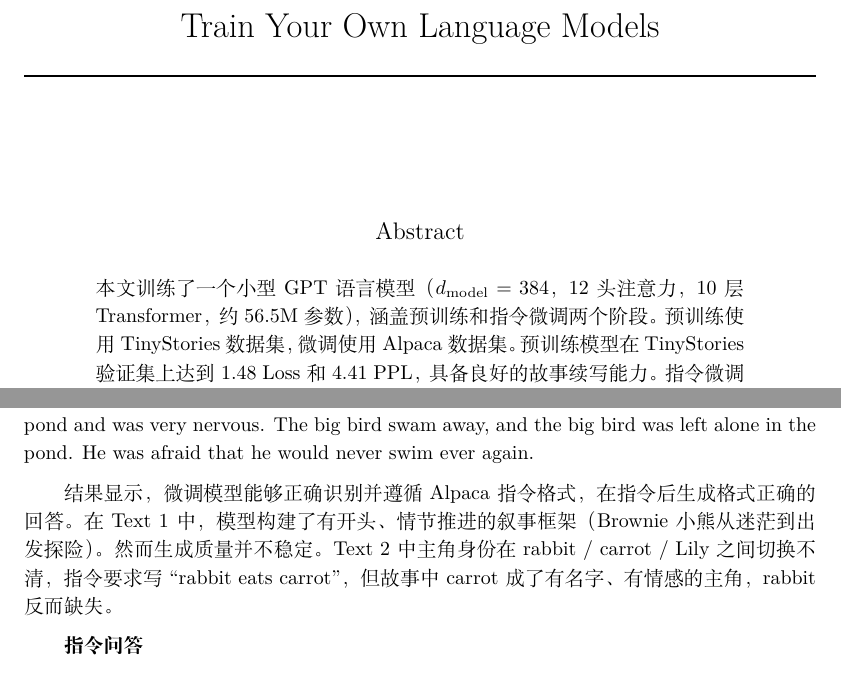
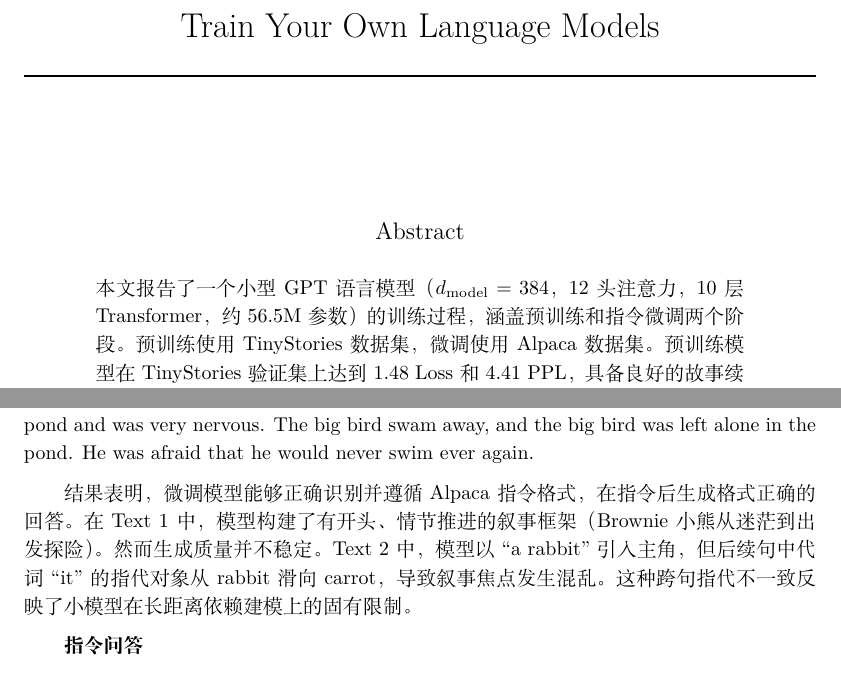
Before and after one commit to chenming-liang/tiny-gpt-storyteller, a LaTeX paper (report/report.tex): two parts of pages 1 and 7 of 8, joined at a grey line, cut so that both start at the same text. Compiled offline with XeLaTeX.

Commit message:
fix: correct Text 2 analysis and add hypcap

```diff
--- a/report/report.tex
+++ b/report/report.tex
@@ -17,6 +17,7 @@
 
 % Additional packages
 \usepackage{hyperref}
+\usepackage[all]{hypcap}
 \usepackage{url}
 \usepackage{booktabs}
 \usepackage{amsfonts}
@@ -36,7 +37,7 @@
 \maketitle
 
 \begin{abstract}
-本文训练了一个小型 GPT 语言模型（$d_{\text{model}}=384$，12 头注意力，10 层 Transformer，约 56.5M 参数），涵盖预训练和指令微调两个阶段。预训练使用 TinyStories 数据集，微调使用 Alpaca 数据集。预训练模型在 TinyStories 验证集上达到 1.48 Loss 和 4.41 PPL，具备良好的故事续写能力。指令微调后，模型学会了遵循 Alpaca 指令格式生成回答，同时保留了故事续写能力。实验表明，模型在同领域文本上表现良好，但在跨领域（如 WikiText-2）和事实性问答任务上仍有明显不足。
+本文报告了一个小型 GPT 语言模型（$d_{\text{model}}=384$，12 头注意力，10 层 Transformer，约 56.5M 参数）的训练过程，涵盖预训练和指令微调两个阶段。预训练使用 TinyStories 数据集，微调使用 Alpaca 数据集。预训练模型在 TinyStories 验证集上达到 1.48 Loss 和 4.41 PPL，具备良好的故事续写能力。指令微调后，模型学会了遵循 Alpaca 指令格式生成回答，同时保留了故事续写能力。实验表明，模型在同领域文本上表现良好，但在跨领域（如 WikiText-2）和事实性问答任务上仍有明显不足。
 \end{abstract}
 
 \section{Introduction}
@@ -301,7 +302,7 @@
 
 Once upon a time there was a duck that swims in a pond and feels happy. One day, a big bird flew towards the pond and landed on the other side. This bird was loud and his wings were designed to fly higher than the other bird. The big bird saw the big bird in the pond and was very nervous. The big bird swam away, and the big bird was left alone in the pond. He was afraid that he would never swim ever again.
 
-结果显示，微调模型能够正确识别并遵循 Alpaca 指令格式，在指令后生成格式正确的回答。在 Text 1 中，模型构建了有开头、情节推进的叙事框架（Brownie 小熊从迷茫到出发探险）。然而生成质量并不稳定。Text 2 中主角身份在 rabbit / carrot / Lily 之间切换不清，指令要求写``rabbit eats carrot''，但故事中 carrot 成了有名字、有情感的主角，rabbit 反而缺失。
+结果表明，微调模型能够正确识别并遵循 Alpaca 指令格式，在指令后生成格式正确的回答。在 Text 1 中，模型构建了有开头、情节推进的叙事框架（Brownie 小熊从迷茫到出发探险）。然而生成质量并不稳定。Text 2 中，模型以 ``a rabbit'' 引入主角，但后续句中代词 ``it'' 的指代对象从 rabbit 滑向 carrot，导致叙事焦点发生混乱。这种跨句指代不一致反映了小模型在长距离依赖建模上的固有限制。
 
 \textbf{指令问答}
 
```
